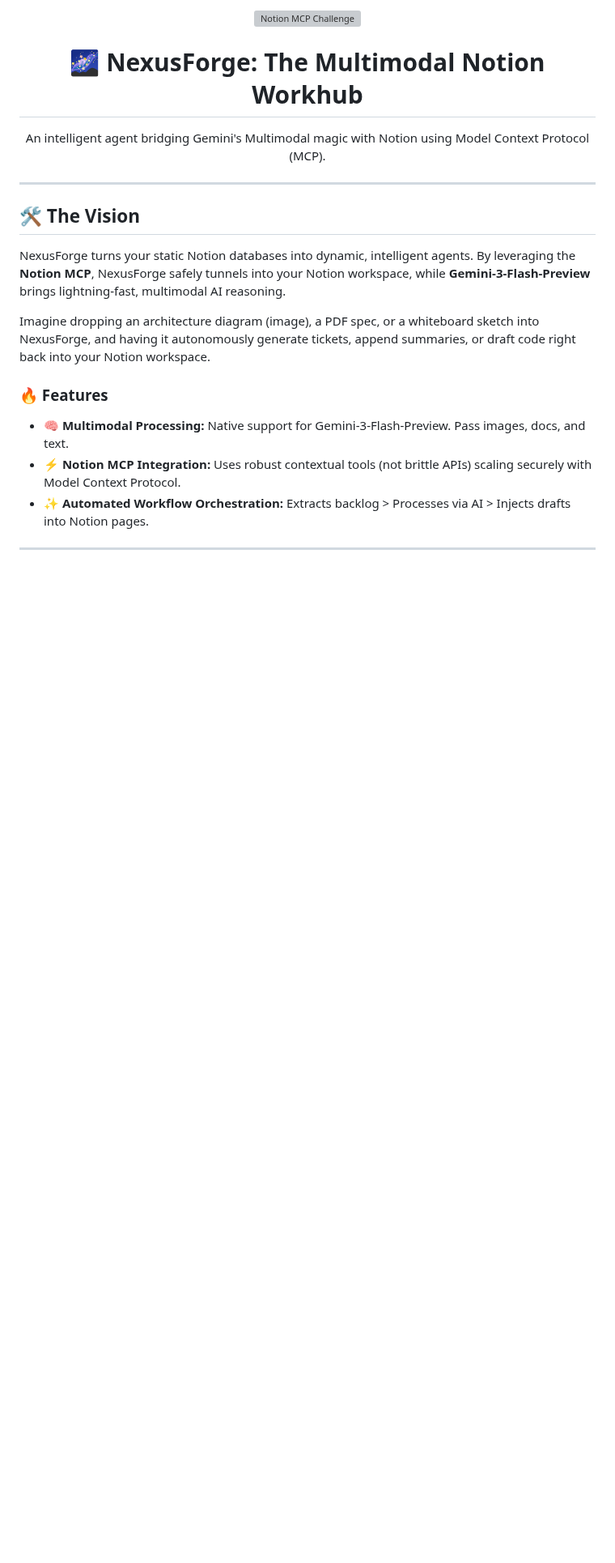
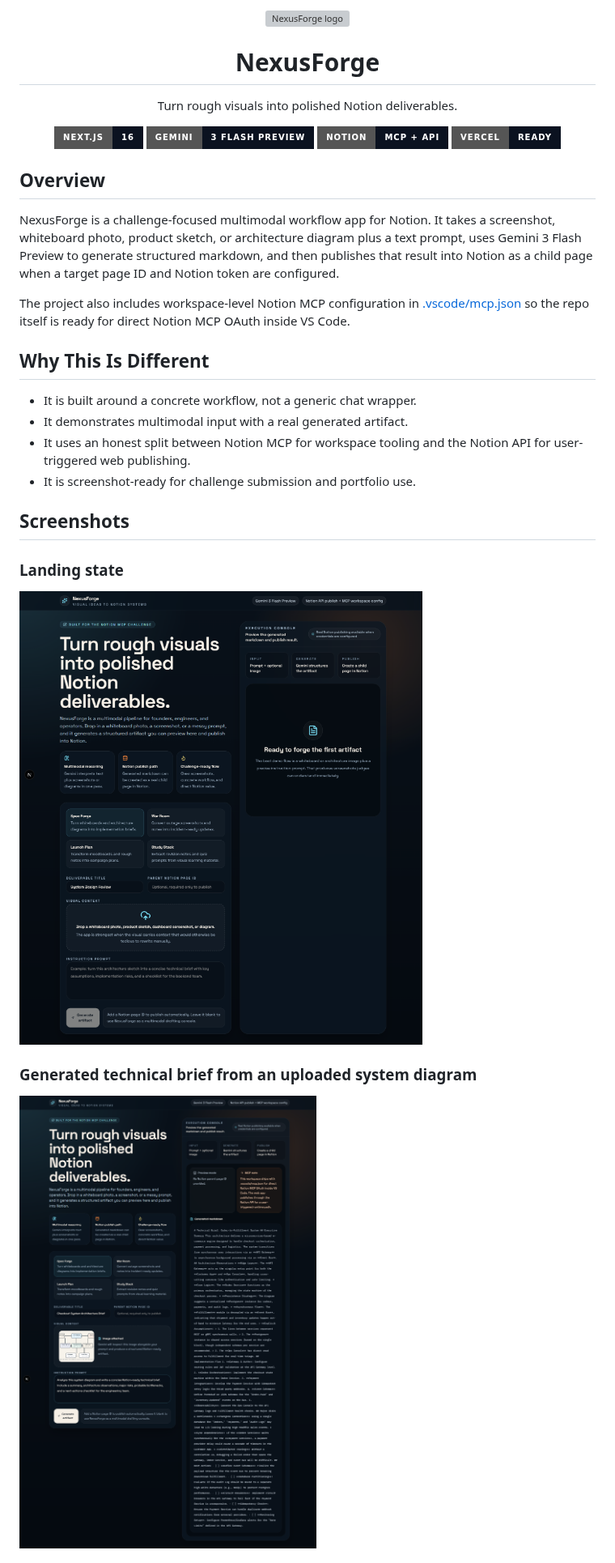
Before and after one commit to aniruddhaadak80/nexus-forge, a Markdown page: README.md, the part around one of its changes. Shown at 81% size. Rendered like a GitHub page; pictures changed too: docs/screenshots/nexusforge-generated.png (added), docs/screenshots/nexusforge-home.png (added); badges without logos; blank space fills up the shorter version; grey boxes are pictures that could not be loaded.

```diff
--- a/README.md
+++ b/README.md
@@ -1,20 +1,30 @@
 <div align="center">
-  <img src="https://media2.dev.to/dynamic/image/width=1300/https://dev-to-uploads.s3.amazonaws.com/uploads/articles/4qa4kduo001bwy9lwn4w.png" alt="Notion MCP Challenge" width="600"/>
-  <h1>🌌 NexusForge: The Multimodal Notion Workhub</h1>
-  <p>An intelligent agent bridging Gemini's Multimodal magic with Notion using Model Context Protocol (MCP).</p>
+  <img src="./public/nexusforge-mark.svg" alt="NexusForge logo" width="120" />
+  <h1>NexusForge</h1>
+  <p>Turn rough visuals into polished Notion deliverables.</p>
+  <p>
+    <img src="https://img.shields.io/badge/Next.js-16-0B1220?style=for-the-badge&logo=next.js&logoColor=white" alt="Next.js" />
+    <img src="https://img.shields.io/badge/Gemini-3_Flash_Preview-0B1220?style=for-the-badge&logo=google-gemini&logoColor=8DEBFF" alt="Gemini" />
+    <img src="https://img.shields.io/badge/Notion-MCP_%2B_API-0B1220?style=for-the-badge&logo=notion&logoColor=white" alt="Notion" />
+    <img src="https://img.shields.io/badge/Vercel-Ready-0B1220?style=for-the-badge&logo=vercel&logoColor=white" alt="Vercel" />
+  </p>
 </div>
 
----
+## Overview
+NexusForge is a challenge-focused multimodal workflow app for Notion. It takes a screenshot, whiteboard photo, product sketch, or architecture diagram plus a text prompt, uses Gemini 3 Flash Preview to generate structured markdown, and then publishes that result into Notion as a child page when a target page ID and Notion token are configured.
 
-## 🛠️ The Vision
-NexusForge turns your static Notion databases into dynamic, intelligent agents. By leveraging the **Notion MCP**, NexusForge safely tunnels into your Notion workspace, while **Gemini-3-Flash-Preview** brings lightning-fast, multimodal AI reasoning.
+The project also includes workspace-level Notion MCP configuration in [.vscode/mcp.json](./.vscode/mcp.json) so the repo itself is ready for direct Notion MCP OAuth inside VS Code.
 
-Imagine dropping an architecture diagram (image), a PDF spec, or a whiteboard sketch into NexusForge, and having it autonomously generate tickets, append summaries, or draft code right back into your Notion workspace.
+## Why This Is Different
+- It is built around a concrete workflow, not a generic chat wrapper.
+- It demonstrates multimodal input with a real generated artifact.
+- It uses an honest split between Notion MCP for workspace tooling and the Notion API for user-triggered web publishing.
+- It is screenshot-ready for challenge submission and portfolio use.
 
-### 🔥 Features
-- 🧠 **Multimodal Processing:** Native support for Gemini-3-Flash-Preview. Pass images, docs, and text.
-- ⚡ **Notion MCP Integration:** Uses robust contextual tools (not brittle APIs) scaling securely with Model Context Protocol.
-- ✨ **Automated Workflow Orchestration:** Extracts backlog > Processes via AI > Injects drafts into Notion pages.
+## Screenshots
+### Landing state
+![NexusForge home](./docs/screenshots/nexusforge-home.png)
 
----
+### Generated technical brief from an uploaded system diagram
+![NexusForge generated result](./docs/screenshots/nexusforge-generated.png)
 
```
Also changed, not shown: other parts of README.md (+65 -39 lines), docs/devto-submission.md (+66 -26 lines), public/demo-system-map.png (added), 10 other files.
